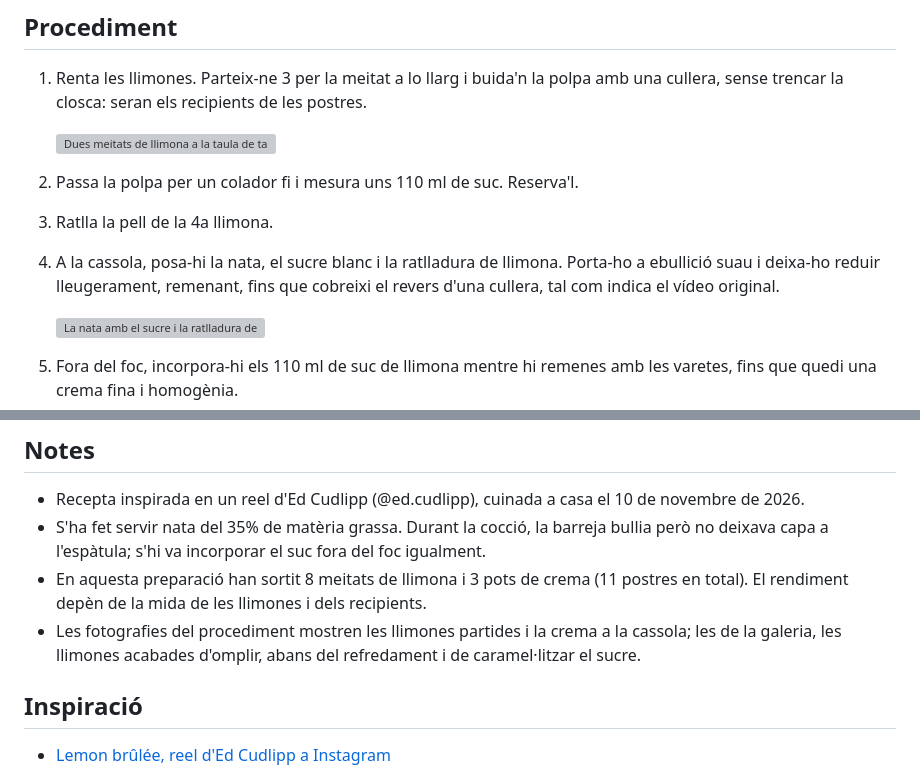
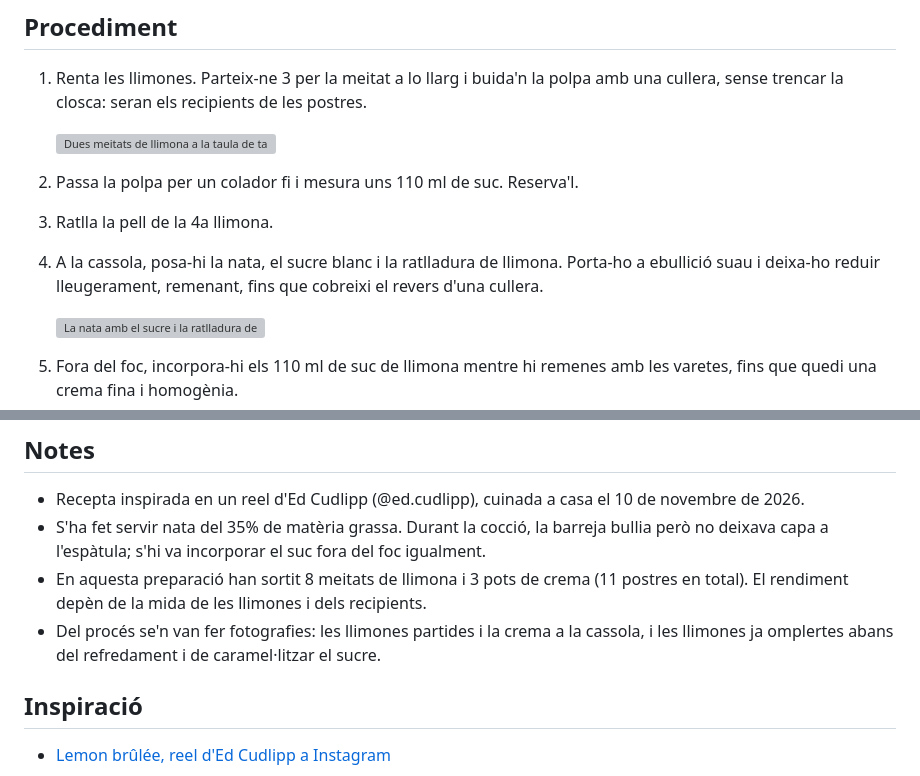
Before and after one commit to nil-munte/cuina-amb-mi, a Markdown page: receptes/2026-11-10-llimona-brulee/README.md, 2 parts joined by grey strips. GitHub-like rendering; grey boxes are pictures that could not be loaded.

Commit message:
PDF sense remissions a vídeo ni fotos (#22)
El PDF de la llimona brûlée deia «tal com indica el vídeo original» (pas
4) i una nota descrivia «les fotografies del procediment» com si es
veiessin; el PDF és només text i no n'inclou cap.

- Pas 4: fora la remissió al vídeo; el criteri de textura («cobreixi el
revers d'una cullera») queda igual.
- Notes: la nota de les fotos queda com a fet del procés («se'n van fer
fotografies…»), sense dir què «mostren» al lector del PDF.
- CLAUDE.md: norma nova, els textos no poden remetre a vídeos ni fotos
perquè al PDF no n'hi ha.

Build verd; comprovat que els PDF de la resta de receptes no tenen
remissions semblants.

Co-authored-by: Nil Munté Guerrero <nil-munte@users.noreply.github.com>

```diff
--- a/receptes/2026-11-10-llimona-brulee/README.md
+++ b/receptes/2026-11-10-llimona-brulee/README.md
@@ -34,7 +34,7 @@ Una crema de llimona (estil *posset*) servida dins de la mateixa closca de la ll
 
 2. Passa la polpa per un colador fi i mesura uns 110 ml de suc. Reserva'l.
 3. Ratlla la pell de la 4a llimona.
-4. A la cassola, posa-hi la nata, el sucre blanc i la ratlladura de llimona. Porta-ho a ebullició suau i deixa-ho reduir lleugerament, remenant, fins que cobreixi el revers d'una cullera, tal com indica el vídeo original.
+4. A la cassola, posa-hi la nata, el sucre blanc i la ratlladura de llimona. Porta-ho a ebullició suau i deixa-ho reduir lleugerament, remenant, fins que cobreixi el revers d'una cullera.
 
    ![La nata amb el sucre i la ratlladura de llimona, bullint suaument a la cassola](fotos/02-nata-bullint.webp)
 
@@ -55,7 +55,7 @@ Una crema de llimona (estil *posset*) servida dins de la mateixa closca de la ll
 - Recepta inspirada en un reel d'Ed Cudlipp (@ed.cudlipp), cuinada a casa el 10 de novembre de 2026.
 - S'ha fet servir nata del 35% de matèria grassa. Durant la cocció, la barreja bullia però no deixava capa a l'espàtula; s'hi va incorporar el suc fora del foc igualment.
 - En aquesta preparació han sortit 8 meitats de llimona i 3 pots de crema (11 postres en total). El rendiment depèn de la mida de les llimones i dels recipients.
-- Les fotografies del procediment mostren les llimones partides i la crema a la cassola; les de la galeria, les llimones acabades d'omplir, abans del refredament i de caramel·litzar el sucre.
+- Del procés se'n van fer fotografies: les llimones partides i la crema a la cassola, i les llimones ja omplertes abans del refredament i de caramel·litzar el sucre.
 
 ## Inspiració
 - [Lemon brûlée, reel d'Ed Cudlipp a Instagram](https://www.instagram.com/reel/DZsXDPyJfak/)
```
Also changed, not shown: CLAUDE.md (+1 -0 lines).
